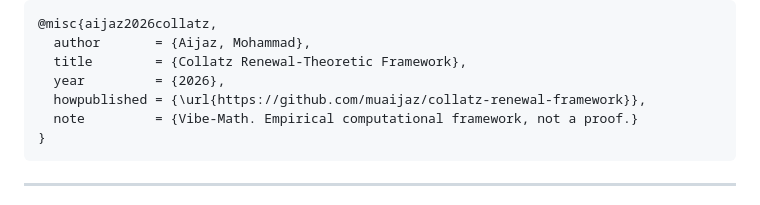
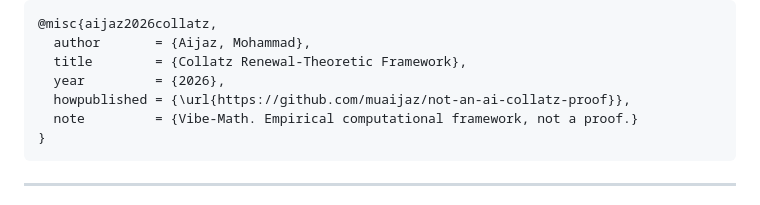
Before and after one commit to muaijaz/not-an-ai-collatz-proof, a Markdown page: README.md, the part around the change. Drawn GitHub-style.

Commit message:
Update bibtex URL to final repo name
Co-Authored-By: Claude Opus 4.7 (1M context) <noreply@anthropic.com>

````diff
--- a/README.md
+++ b/README.md
@@ -224,7 +224,7 @@ please cite:
   author       = {Aijaz, Mohammad},
   title        = {Collatz Renewal-Theoretic Framework},
   year         = {2026},
-  howpublished = {\url{https://github.com/muaijaz/collatz-renewal-framework}},
+  howpublished = {\url{https://github.com/muaijaz/not-an-ai-collatz-proof}},
   note         = {Vibe-Math. Empirical computational framework, not a proof.}
 }
 ```
````
